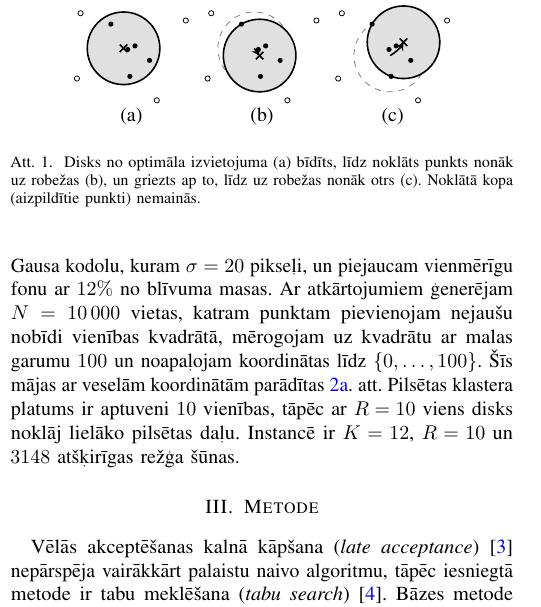
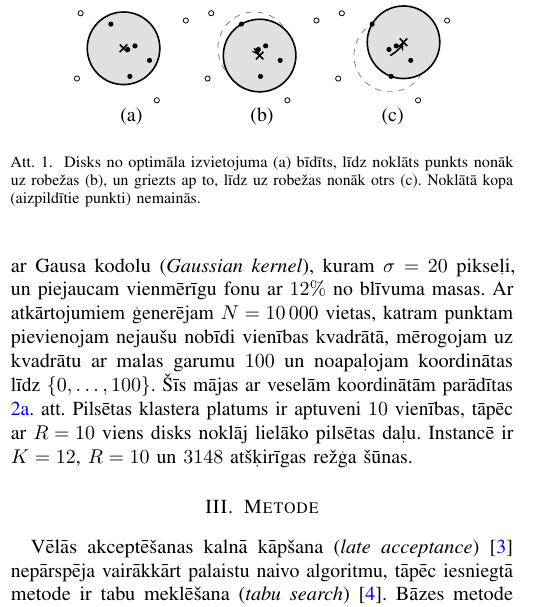
Before and after one commit to KrisjanisP/disk-coverage-optimization-homework, a LaTeX paper (report/main.tex): part of one column of page 1 of 2, cut so that both start at the same text. Compiled offline with pdfLaTeX.

Commit message:
Gloss Gausa kodols as Gaussian kernel.
Co-authored-by: Cursor <cursoragent@cursor.com>

```diff
--- a/report/main.tex
+++ b/report/main.tex
@@ -114,7 +114,7 @@ Noklātā kopa (aizpildītie punkti) nemainās.}
 \section{Testa instance}
 
 Mājas koncentrējas pilsētās.
-Uz $512\times 512$ režģa izvietojam $C=8$ impulsus ar atšķirīgiem svariem, veicam konvolūciju ar Gausa kodolu, kuram $\sigma=20$ pikseļi, un piejaucam vienmērīgu fonu ar $12\%$ no blīvuma masas.
+Uz $512\times 512$ režģa izvietojam $C=8$ impulsus ar atšķirīgiem svariem, veicam konvolūciju ar Gausa kodolu (\textit{Gaussian kernel}), kuram $\sigma=20$ pikseļi, un piejaucam vienmērīgu fonu ar $12\%$ no blīvuma masas.
 Ar atkārtojumiem ģenerējam $N=10\,000$ vietas, katram punktam pievienojam nejaušu nobīdi vienības kvadrātā, mērogojam uz kvadrātu ar malas garumu $100$ un noapaļojam koordinātas līdz $\{0,\ldots,100\}$.
 Šīs mājas ar veselām koordinātām parādītas \ref{fig:houses}.~att.
 Pilsētas klastera platums ir aptuveni $10$ vienības, tāpēc ar $R=10$ viens disks noklāj lielāko pilsētas daļu.
```
Also changed, not shown: report/main.pdf.
